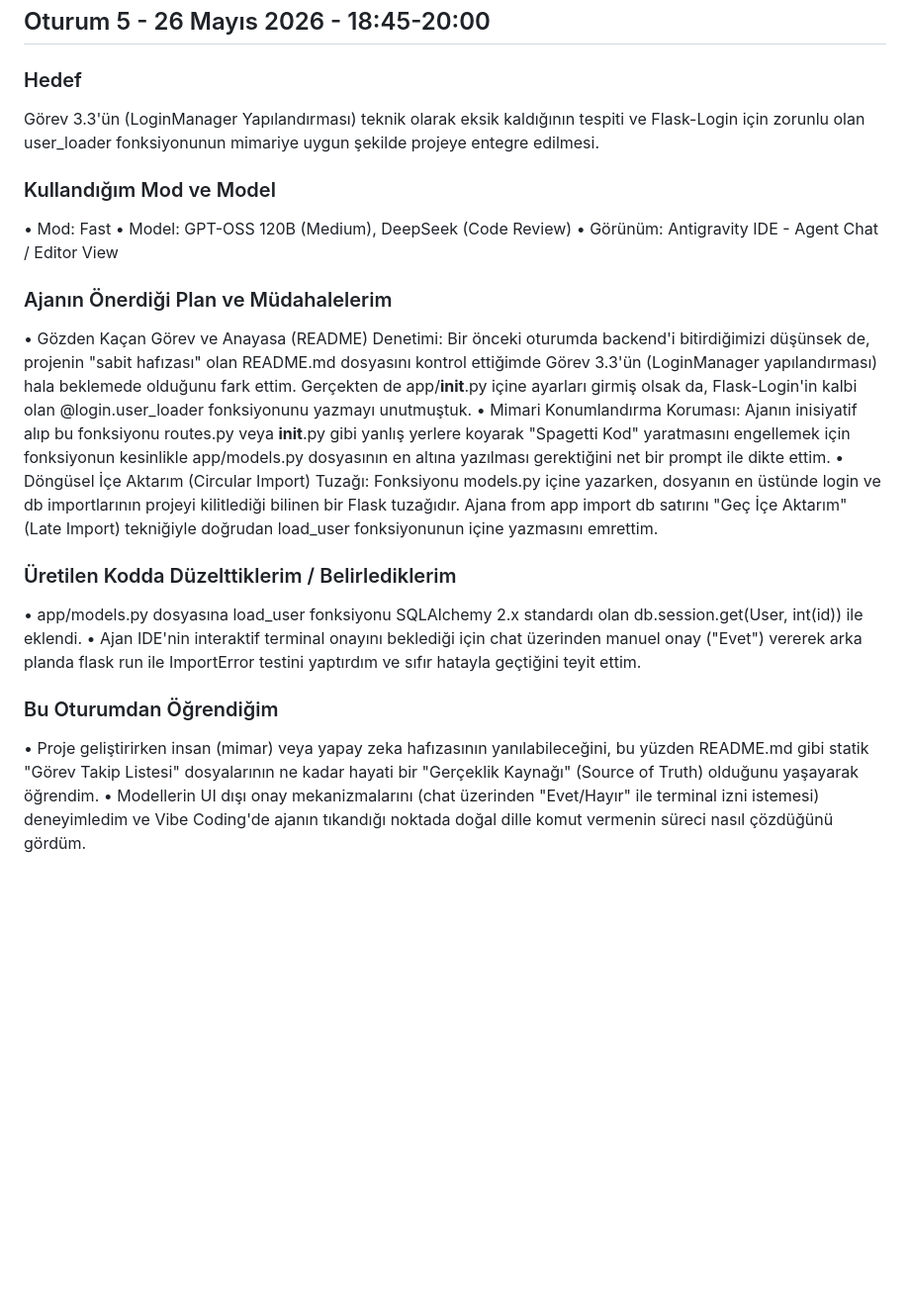
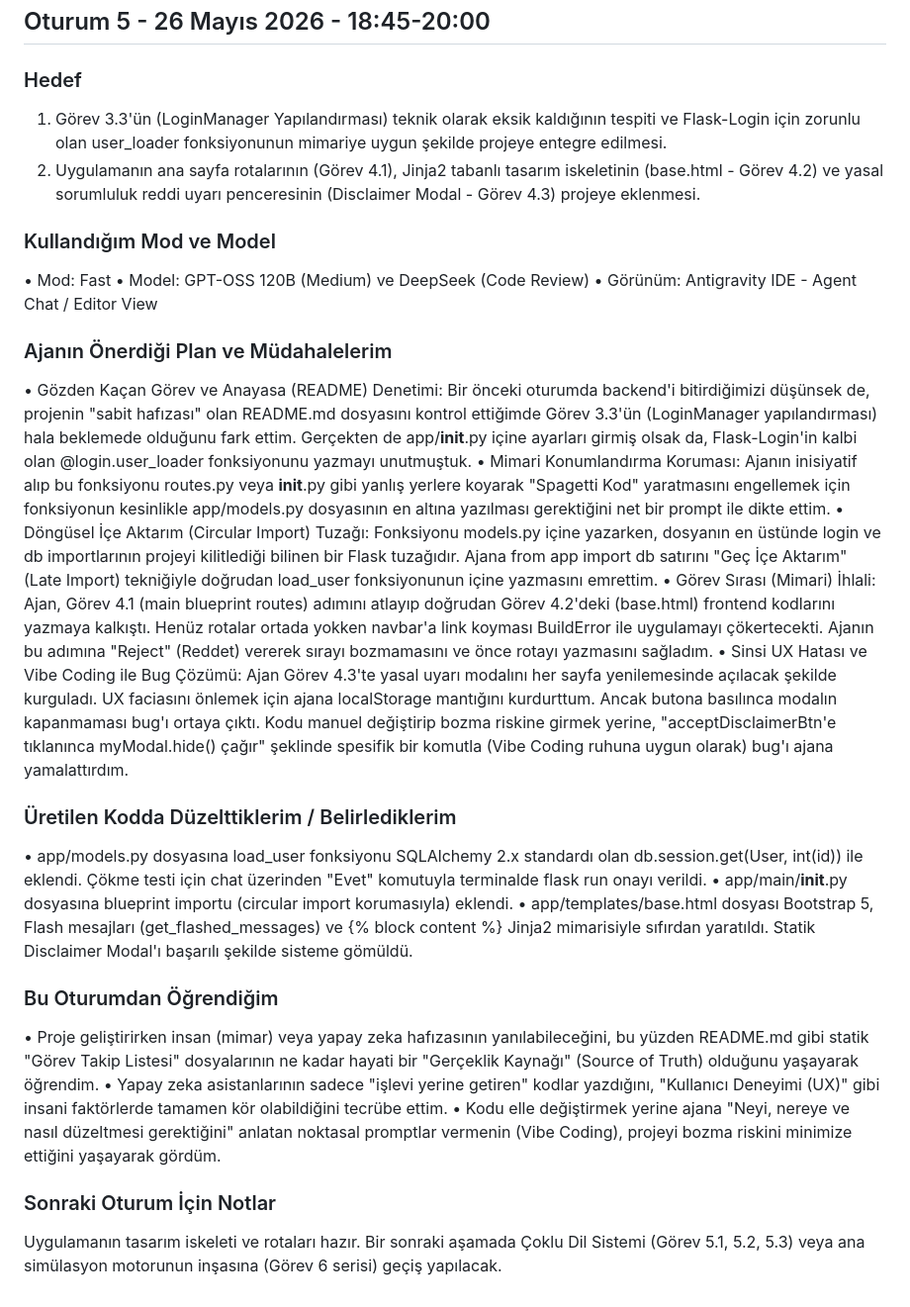
Before and after one commit to Mrstarr44-byte/Bionic-pancreas, a Markdown page: docs/ai-gunlugu.md, the part around the change. Shown at 99% size. GitHub-like rendering; blank space fills up the shorter version.

```diff
--- a/docs/ai-gunlugu.md
+++ b/docs/ai-gunlugu.md
@@ -133,22 +133,30 @@ Kısa bir molanın ardından ana web sayfalarının (main blueprint) ve frontend
 ## Oturum 5 - 26 Mayıs 2026 - 18:45-20:00
 
 ### Hedef
-Görev 3.3'ün (LoginManager Yapılandırması) teknik olarak eksik kaldığının tespiti ve Flask-Login için zorunlu olan user_loader fonksiyonunun mimariye uygun şekilde projeye entegre edilmesi.
+1. Görev 3.3'ün (LoginManager Yapılandırması) teknik olarak eksik kaldığının tespiti ve Flask-Login için zorunlu olan user_loader fonksiyonunun mimariye uygun şekilde projeye entegre edilmesi.
+2. Uygulamanın ana sayfa rotalarının (Görev 4.1), Jinja2 tabanlı tasarım iskeletinin (base.html - Görev 4.2) ve yasal sorumluluk reddi uyarı penceresinin (Disclaimer Modal - Görev 4.3) projeye eklenmesi.
 
 ### Kullandığım Mod ve Model
 •	Mod: Fast
-•	Model: GPT-OSS 120B (Medium), DeepSeek (Code Review)
+•	Model: GPT-OSS 120B (Medium) ve DeepSeek (Code Review)
 •	Görünüm: Antigravity IDE - Agent Chat / Editor View
 
 ### Ajanın Önerdiği Plan ve Müdahalelerim
 •	Gözden Kaçan Görev ve Anayasa (README) Denetimi: Bir önceki oturumda backend'i bitirdiğimizi düşünsek de, projenin "sabit hafızası" olan README.md dosyasını kontrol ettiğimde Görev 3.3'ün (LoginManager yapılandırması) hala beklemede olduğunu fark ettim. Gerçekten de app/__init__.py içine ayarları girmiş olsak da, Flask-Login'in kalbi olan @login.user_loader fonksiyonunu yazmayı unutmuştuk.
 •	Mimari Konumlandırma Koruması: Ajanın inisiyatif alıp bu fonksiyonu routes.py veya __init__.py gibi yanlış yerlere koyarak "Spagetti Kod" yaratmasını engellemek için fonksiyonun kesinlikle app/models.py dosyasının en altına yazılması gerektiğini net bir prompt ile dikte ettim.
 •	Döngüsel İçe Aktarım (Circular Import) Tuzağı: Fonksiyonu models.py içine yazarken, dosyanın en üstünde login ve db importlarının projeyi kilitlediği bilinen bir Flask tuzağıdır. Ajana from app import db satırını "Geç İçe Aktarım" (Late Import) tekniğiyle doğrudan load_user fonksiyonunun içine yazmasını emrettim.
+•	Görev Sırası (Mimari) İhlali: Ajan, Görev 4.1 (main blueprint routes) adımını atlayıp doğrudan Görev 4.2'deki (base.html) frontend kodlarını yazmaya kalkıştı. Henüz rotalar ortada yokken navbar'a link koyması BuildError ile uygulamayı çökertecekti. Ajanın bu adımına "Reject" (Reddet) vererek sırayı bozmamasını ve önce rotayı yazmasını sağladım.
+•	Sinsi UX Hatası ve Vibe Coding ile Bug Çözümü: Ajan Görev 4.3'te yasal uyarı modalını her sayfa yenilemesinde açılacak şekilde kurguladı. UX faciasını önlemek için ajana localStorage mantığını kurdurttum. Ancak butona basılınca modalın kapanmaması bug'ı ortaya çıktı. Kodu manuel değiştirip bozma riskine girmek yerine, "acceptDisclaimerBtn'e tıklanınca myModal.hide() çağır" şeklinde spesifik bir komutla (Vibe Coding ruhuna uygun olarak) bug'ı ajana yamalattırdım.
 
 ### Üretilen Kodda Düzelttiklerim / Belirlediklerim
-•	app/models.py dosyasına load_user fonksiyonu SQLAlchemy 2.x standardı olan db.session.get(User, int(id)) ile eklendi.
-•	Ajan IDE'nin interaktif terminal onayını beklediği için chat üzerinden manuel onay ("Evet") vererek arka planda flask run ile ImportError testini yaptırdım ve sıfır hatayla geçtiğini teyit ettim.
+•	app/models.py dosyasına load_user fonksiyonu SQLAlchemy 2.x standardı olan db.session.get(User, int(id)) ile eklendi. Çökme testi için chat üzerinden "Evet" komutuyla terminalde flask run onayı verildi.
+•	app/main/__init__.py dosyasına blueprint importu (circular import korumasıyla) eklendi.
+•	app/templates/base.html dosyası Bootstrap 5, Flash mesajları (get_flashed_messages) ve {% block content %} Jinja2 mimarisiyle sıfırdan yaratıldı. Statik Disclaimer Modal'ı başarılı şekilde sisteme gömüldü.
 
 ### Bu Oturumdan Öğrendiğim
 •	Proje geliştirirken insan (mimar) veya yapay zeka hafızasının yanılabileceğini, bu yüzden README.md gibi statik "Görev Takip Listesi" dosyalarının ne kadar hayati bir "Gerçeklik Kaynağı" (Source of Truth) olduğunu yaşayarak öğrendim.
-•	Modellerin UI dışı onay mekanizmalarını (chat üzerinden "Evet/Hayır" ile terminal izni istemesi) deneyimledim ve Vibe Coding'de ajanın tıkandığı noktada doğal dille komut vermenin süreci nasıl çözdüğünü gördüm.
+•	Yapay zeka asistanlarının sadece "işlevi yerine getiren" kodlar yazdığını, "Kullanıcı Deneyimi (UX)" gibi insani faktörlerde tamamen kör olabildiğini tecrübe ettim.
+•	Kodu elle değiştirmek yerine ajana "Neyi, nereye ve nasıl düzeltmesi gerektiğini" anlatan noktasal promptlar vermenin (Vibe Coding), projeyi bozma riskini minimize ettiğini yaşayarak gördüm.
+
+### Sonraki Oturum İçin Notlar
+Uygulamanın tasarım iskeleti ve rotaları hazır. Bir sonraki aşamada Çoklu Dil Sistemi (Görev 5.1, 5.2, 5.3) veya ana simülasyon motorunun inşasına (Görev 6 serisi) geçiş yapılacak.
```
Also changed, not shown: README.md (+1 -3 lines).
